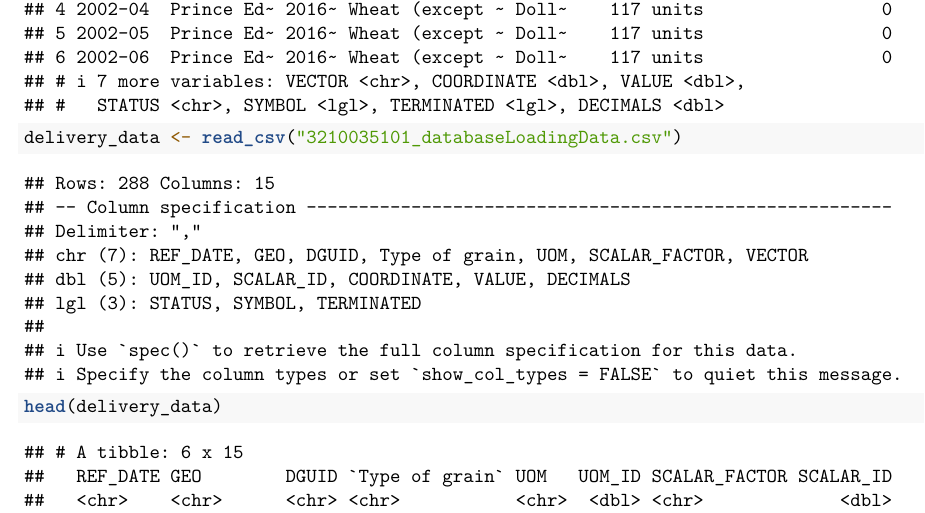
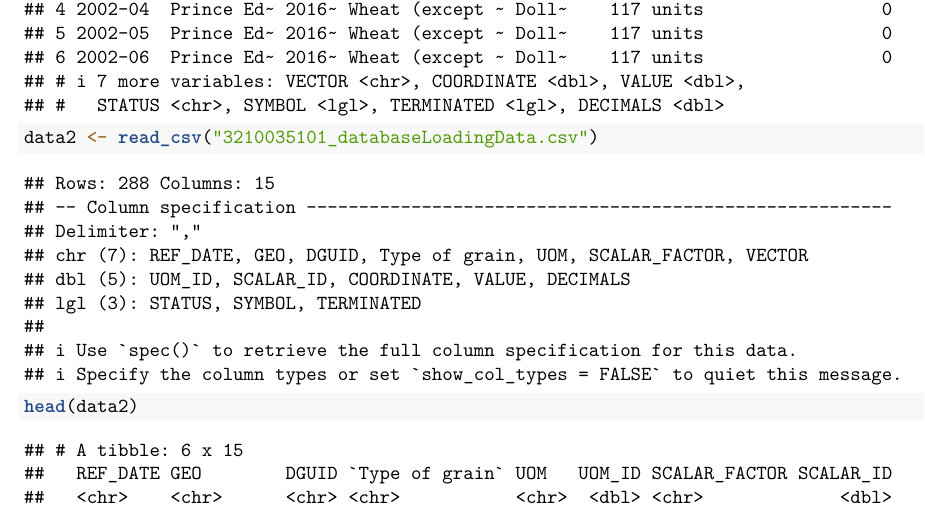
Before and after one commit to stardustsunrise/Time_Series, an R Markdown document (Time Series Project.Rmd): part of page 2 of 3, cut so that both start at the same text. Rendered offline with R 4.5, knitr and Pandoc, then LaTeX, with nearby package versions.

Commit message:
dataset 2 name updae

````diff
--- a/Time Series Project.Rmd
+++ b/Time Series Project.Rmd
@@ -30,6 +30,6 @@ wheat_data <- read_csv("3210007701_databaseLoadingData.csv")
 head(wheat_data)
 ```
 ```{r}
-delivery_data <- read_csv("3210035101_databaseLoadingData.csv")
-head(delivery_data)
+data2 <- read_csv("3210035101_databaseLoadingData.csv")
+head(data2)
 ```
````
